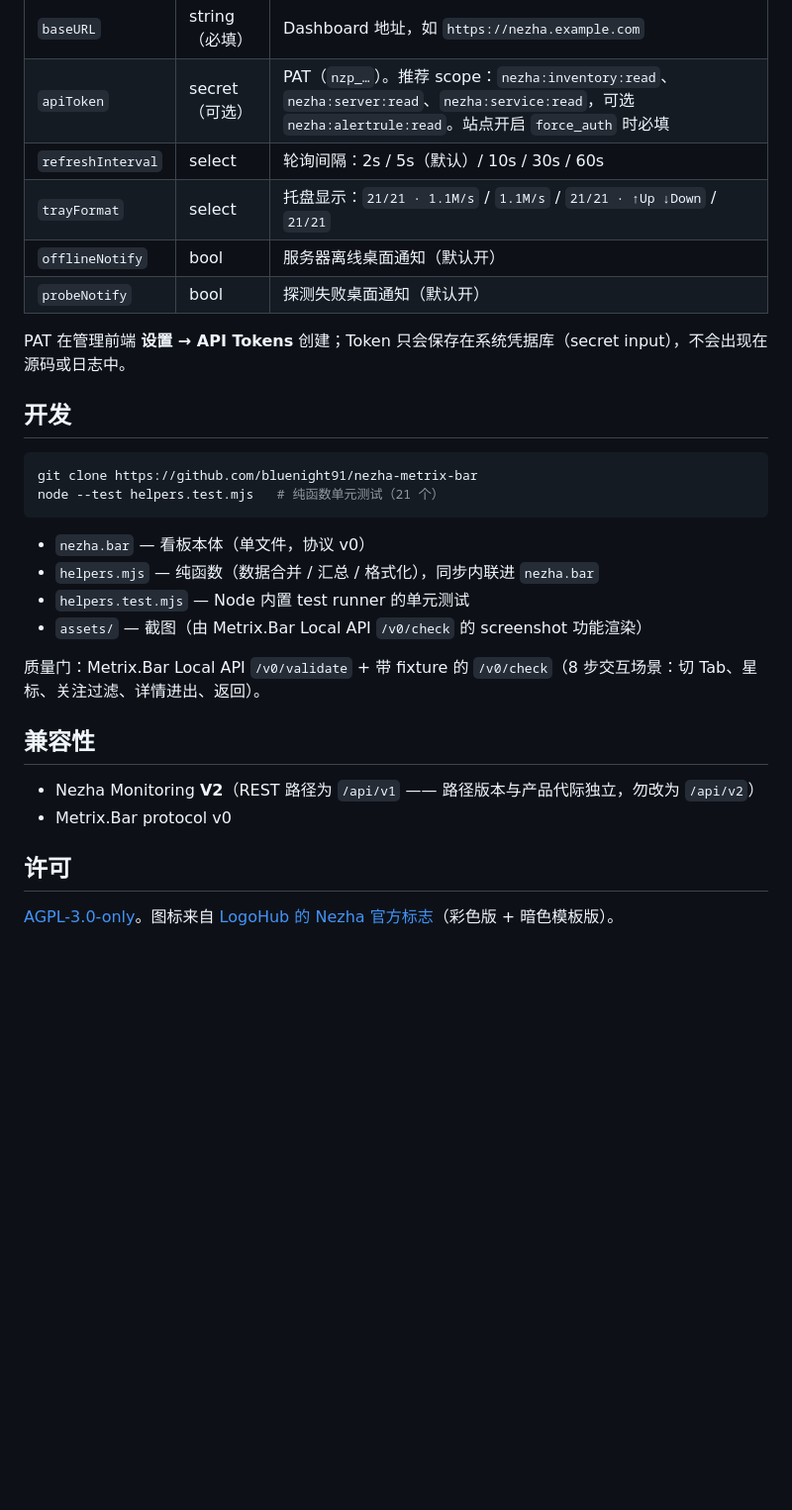
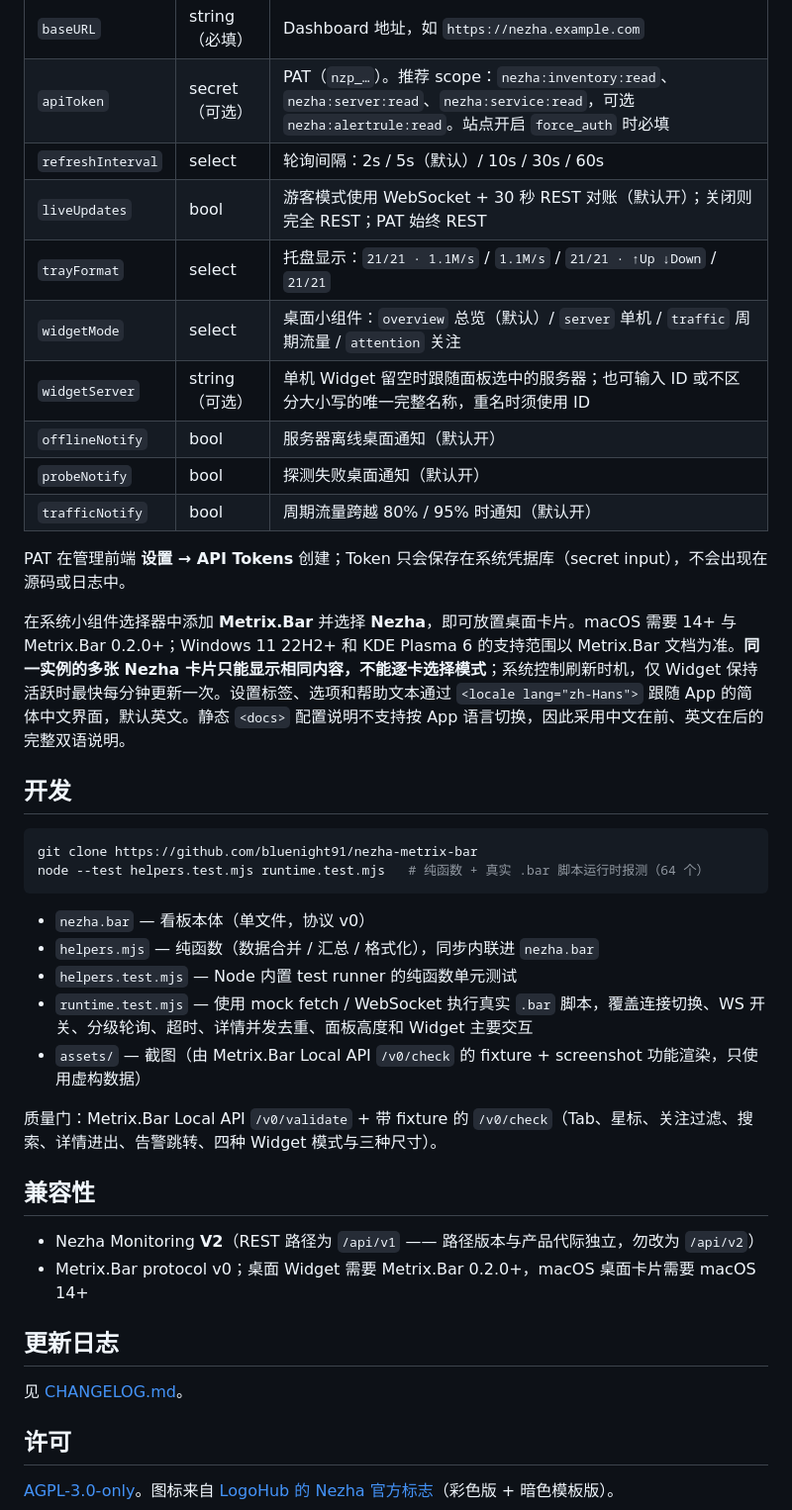
Before and after one commit to bluenight91/nezha-metrix-bar, a Markdown page: README.md, the part around one of its changes. Shown at 99% size. Drawn GitHub-style; blank space fills up the shorter version.

````diff
--- a/README.md
+++ b/README.md
@@ -62,30 +69,41 @@ https://awesome.metrix.bar/dashboards/index.json
 | `baseURL` | string（必填） | Dashboard 地址，如 `https://nezha.example.com` |
 | `apiToken` | secret（可选） | PAT（`nzp_…`）。推荐 scope：`nezha:inventory:read`、`nezha:server:read`、`nezha:service:read`，可选 `nezha:alertrule:read`。站点开启 `force_auth` 时必填 |
 | `refreshInterval` | select | 轮询间隔：2s / 5s（默认）/ 10s / 30s / 60s |
+| `liveUpdates` | bool | 游客模式使用 WebSocket + 30 秒 REST 对账（默认开）；关闭则完全 REST；PAT 始终 REST |
 | `trayFormat` | select | 托盘显示：`21/21 · 1.1M/s` / `1.1M/s` / `21/21 · ↑Up ↓Down` / `21/21` |
+| `widgetMode` | select | 桌面小组件：`overview` 总览（默认）/ `server` 单机 / `traffic` 周期流量 / `attention` 关注 |
+| `widgetServer` | string（可选） | 单机 Widget 留空时跟随面板选中的服务器；也可输入 ID 或不区分大小写的唯一完整名称，重名时须使用 ID |
 | `offlineNotify` | bool | 服务器离线桌面通知（默认开） |
 | `probeNotify` | bool | 探测失败桌面通知（默认开） |
+| `trafficNotify` | bool | 周期流量跨越 80% / 95% 时通知（默认开） |
 
 PAT 在管理前端 **设置 → API Tokens** 创建；Token 只会保存在系统凭据库（secret input），不会出现在源码或日志中。
+
+在系统小组件选择器中添加 **Metrix.Bar** 并选择 **Nezha**，即可放置桌面卡片。macOS 需要 14+ 与 Metrix.Bar 0.2.0+；Windows 11 22H2+ 和 KDE Plasma 6 的支持范围以 Metrix.Bar 文档为准。**同一实例的多张 Nezha 卡片只能显示相同内容，不能逐卡选择模式**；系统控制刷新时机，仅 Widget 保持活跃时最快每分钟更新一次。设置标签、选项和帮助文本通过 `<locale lang="zh-Hans">` 跟随 App 的简体中文界面，默认英文。静态 `<docs>` 配置说明不支持按 App 语言切换，因此采用中文在前、英文在后的完整双语说明。
 
 ## 开发
 
 ```sh
 git clone https://github.com/bluenight91/nezha-metrix-bar
-node --test helpers.test.mjs   # 纯函数单元测试（21 个）
+node --test helpers.test.mjs runtime.test.mjs   # 纯函数 + 真实 .bar 脚本运行时报测（64 个）
 ```
 
 - `nezha.bar` — 看板本体（单文件，协议 v0）
 - `helpers.mjs` — 纯函数（数据合并 / 汇总 / 格式化），同步内联进 `nezha.bar`
-- `helpers.test.mjs` — Node 内置 test runner 的单元测试
-- `assets/` — 截图（由 Metrix.Bar Local API `/v0/check` 的 screenshot 功能渲染）
+- `helpers.test.mjs` — Node 内置 test runner 的纯函数单元测试
+- `runtime.test.mjs` — 使用 mock fetch / WebSocket 执行真实 `.bar` 脚本，覆盖连接切换、WS 开关、分级轮询、超时、详情并发去重、面板高度和 Widget 主要交互
+- `assets/` — 截图（由 Metrix.Bar Local API `/v0/check` 的 fixture + screenshot 功能渲染，只使用虚构数据）
 
-质量门：Metrix.Bar Local API `/v0/validate` + 带 fixture 的 `/v0/check`（8 步交互场景：切 Tab、星标、关注过滤、详情进出、返回）。
+质量门：Metrix.Bar Local API `/v0/validate` + 带 fixture 的 `/v0/check`（Tab、星标、关注过滤、搜索、详情进出、告警跳转、四种 Widget 模式与三种尺寸）。
 
 ## 兼容性
 
 - Nezha Monitoring **V2**（REST 路径为 `/api/v1` —— 路径版本与产品代际独立，勿改为 `/api/v2`）
-- Metrix.Bar protocol v0
+- Metrix.Bar protocol v0；桌面 Widget 需要 Metrix.Bar 0.2.0+，macOS 桌面卡片需要 macOS 14+
+
+## 更新日志
+
+见 [CHANGELOG.md](CHANGELOG.md)。
 
 ## 许可
 
````
Also changed, not shown: other parts of README.md (+20 -13 lines), CHANGELOG.md (added, +31 -0 lines), assets/alerts.png, assets/detail.png, assets/servers-dark.png, assets/servers-light.png, assets/services.png, assets/traffic.png (added), 4 other files.
